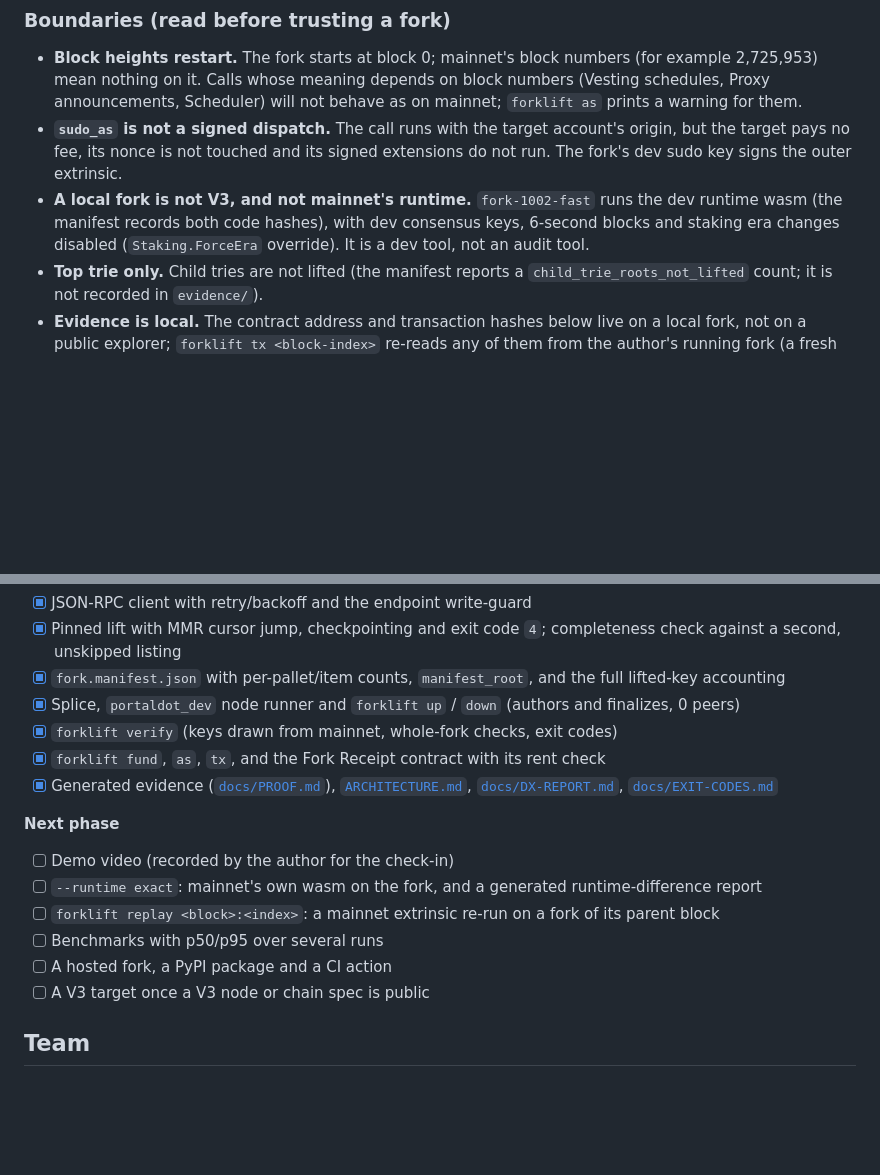
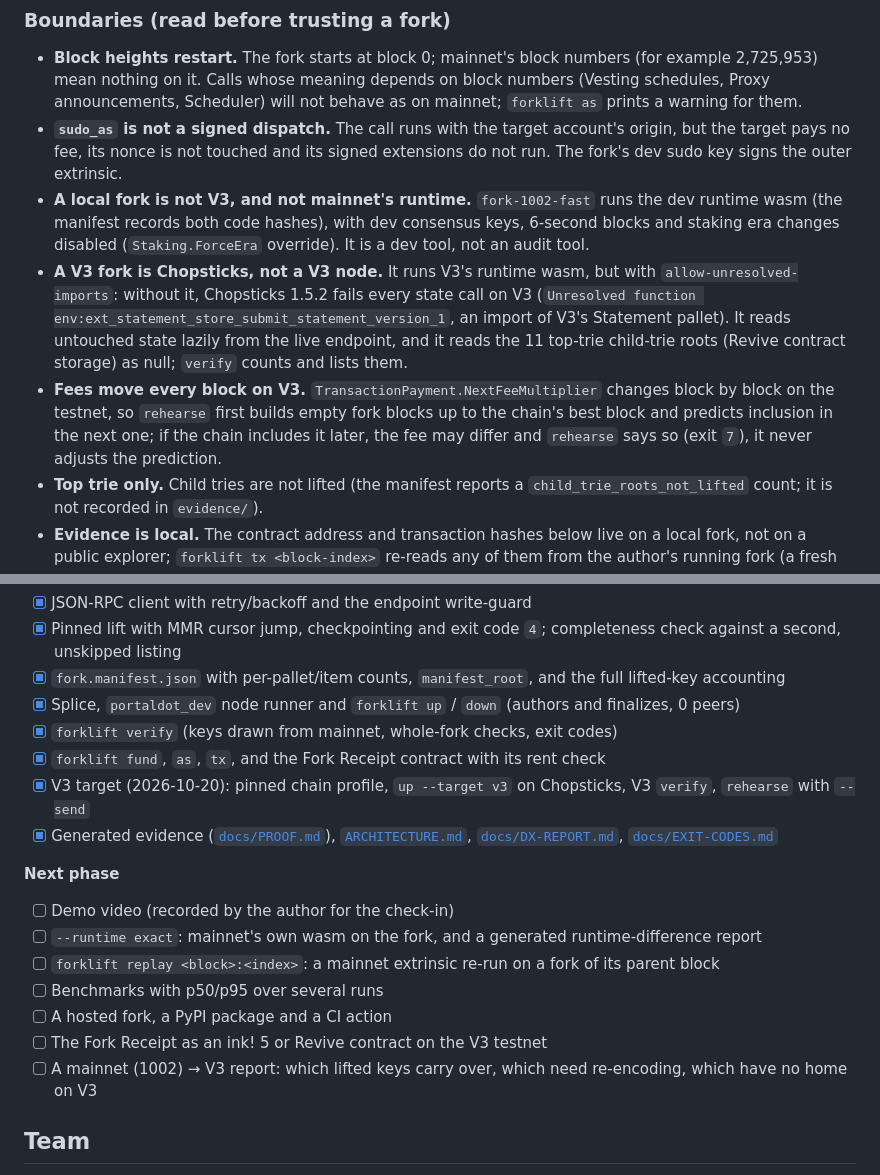
Before and after one commit to edycutjong/portaldot-hackathon-2026-forklift-edycu, a Markdown page: README.md, 2 parts joined by grey strips. Drawn GitHub-style; blank space fills up the shorter version.

```diff
--- a/README.md
+++ b/README.md
@@ -82,6 +95,13 @@ nobody mistakes it for a testnet or for V3.
 - **A local fork is not V3, and not mainnet's runtime.** `fork-1002-fast` runs the dev runtime wasm (the manifest records
   both code hashes), with dev consensus keys, 6-second blocks and staking era changes disabled (`Staking.ForceEra`
   override). It is a dev tool, not an audit tool.
+- **A V3 fork is Chopsticks, not a V3 node.** It runs V3's runtime wasm, but with `allow-unresolved-imports`: without
+  it, Chopsticks 1.5.2 fails every state call on V3 (`Unresolved function env:ext_statement_store_submit_statement_version_1`,
+  an import of V3's Statement pallet). It reads untouched state lazily from the live endpoint, and it reads the 11
+  top-trie child-trie roots (Revive contract storage) as null; `verify` counts and lists them.
+- **Fees move every block on V3.** `TransactionPayment.NextFeeMultiplier` changes block by block on the testnet, so
+  `rehearse` first builds empty fork blocks up to the chain's best block and predicts inclusion in the next one; if the
+  chain includes it later, the fee may differ and `rehearse` says so (exit `7`), it never adjusts the prediction.
 - **Top trie only.** Child tries are not lifted (the manifest reports a `child_trie_roots_not_lifted` count; it is not recorded in `evidence/`).
 - **Evidence is local.** The contract address and transaction hashes below live on a local fork, not on a public
   explorer; `forklift tx <block-index>` re-reads any of them from the author's running fork (a fresh fork gives new
@@ -236,6 +276,7 @@ One benchmark run of the lift from a fresh process (a stub: one run per file; p5
 - [x] Splice, `portaldot_dev` node runner and `forklift up` / `down` (authors and finalizes, 0 peers)
 - [x] `forklift verify` (keys drawn from mainnet, whole-fork checks, exit codes)
 - [x] `forklift fund`, `as`, `tx`, and the Fork Receipt contract with its rent check
+- [x] V3 target (2026-10-20): pinned chain profile, `up --target v3` on Chopsticks, V3 `verify`, `rehearse` with `--send`
 - [x] Generated evidence ([`docs/PROOF.md`](docs/PROOF.md)), [`ARCHITECTURE.md`](ARCHITECTURE.md),
       [`docs/DX-REPORT.md`](docs/DX-REPORT.md), [`docs/EXIT-CODES.md`](docs/EXIT-CODES.md)
 
@@ -246,7 +287,8 @@ One benchmark run of the lift from a fresh process (a stub: one run per file; p5
 - [ ] `forklift replay <block>:<index>`: a mainnet extrinsic re-run on a fork of its parent block
 - [ ] Benchmarks with p50/p95 over several runs
 - [ ] A hosted fork, a PyPI package and a CI action
-- [ ] A V3 target once a V3 node or chain spec is public
+- [ ] The Fork Receipt as an ink! 5 or Revive contract on the V3 testnet
+- [ ] A mainnet (1002) → V3 report: which lifted keys carry over, which need re-encoding, which have no home on V3
 
 ## Team
 
```
Also changed, not shown: other parts of README.md (+48 -15 lines).
